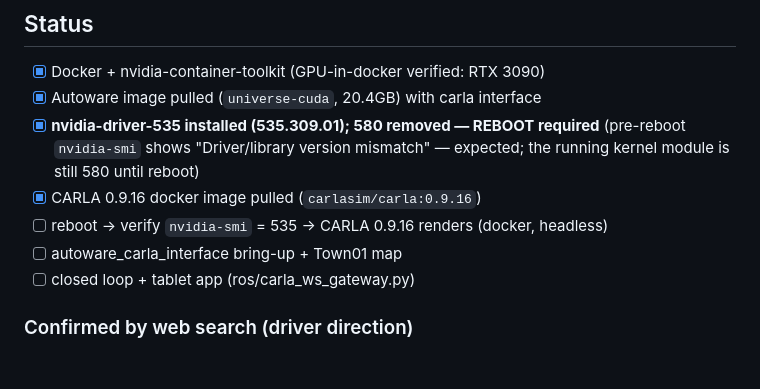
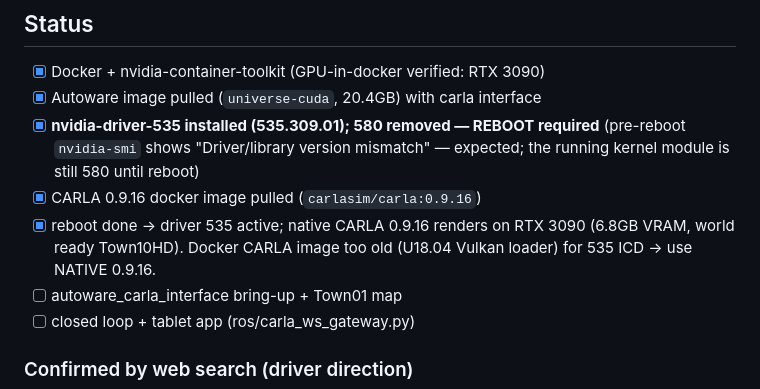
Before and after one commit to hwkim3330/autoware, a Markdown page: docs/autoware_carla_integration.md, the part around the change. GitHub-like rendering; blank space fills up the shorter version.

Commit message:
Driver 535 active: native CARLA 0.9.16 renders on RTX 3090 (GPU, world ready)
Reboot done, driver 535.309.01 active. Native CARLA 0.9.16 (/opt/carla-simulator)
launches headless in the GNOME Xorg session, uses the RTX 3090 (6.8GB VRAM),
world ready (Town10HD, 214 blueprints) — no more UE4.26/Vulkan RenderThread hang.
Note: carlasim/carla:0.9.16 docker image's bundled Vulkan loader (Ubuntu 18.04)
is too old for the 535 ICD (falls back to lavapipe / fails), so use native 0.9.16.

Co-Authored-By: Claude Opus 4.8 (1M context) <noreply@anthropic.com>

```diff
--- a/docs/autoware_carla_integration.md
+++ b/docs/autoware_carla_integration.md
@@ -47,7 +47,7 @@ live tablet demo used, but it is not the path for Autoware.
       (pre-reboot `nvidia-smi` shows "Driver/library version mismatch" — expected;
       the running kernel module is still 580 until reboot)
 - [x] CARLA 0.9.16 docker image pulled (`carlasim/carla:0.9.16`)
-- [ ] reboot → verify `nvidia-smi` = 535 → CARLA 0.9.16 renders (docker, headless)
+- [x] reboot done → driver 535 active; native CARLA 0.9.16 renders on RTX 3090 (6.8GB VRAM, world ready Town10HD). Docker CARLA image too old (U18.04 Vulkan loader) for 535 ICD → use NATIVE 0.9.16.
 - [ ] autoware_carla_interface bring-up + Town01 map
 - [ ] closed loop + tablet app (ros/carla_ws_gateway.py)
 
```
